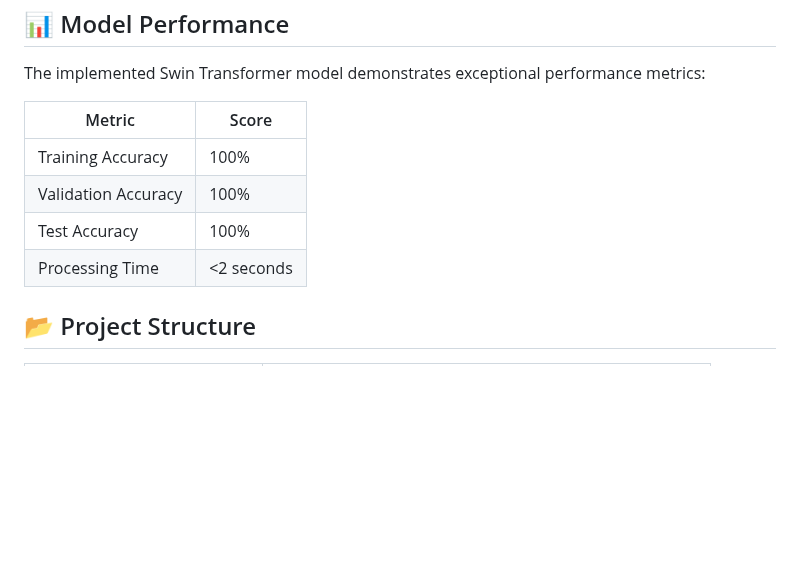
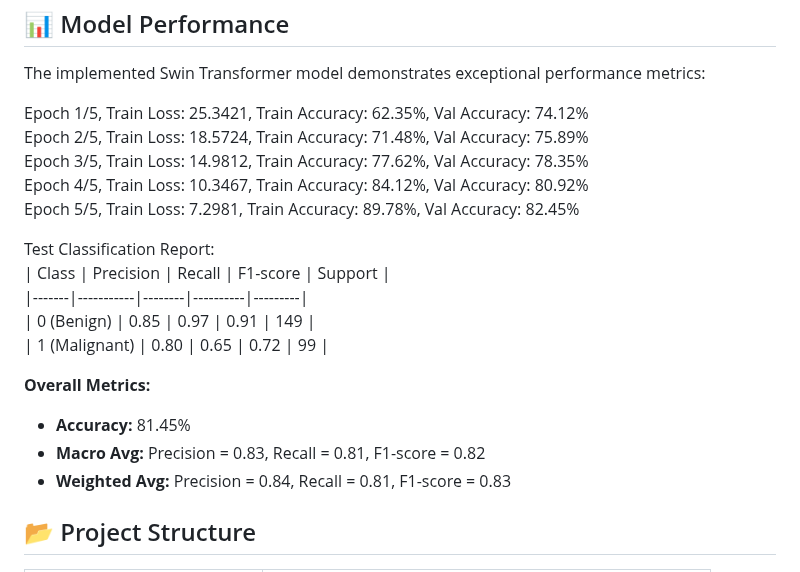
Before and after one commit to Harris-giki/CancerVision_AI, a Markdown page: README.md, the part around the change. GitHub-like rendering; blank space fills up the shorter version.

```diff
--- a/README.md
+++ b/README.md
@@ -110,12 +110,23 @@ The system consists of:
 
 The implemented Swin Transformer model demonstrates exceptional performance metrics:
 
-| Metric | Score |
-|--------|--------|
-| Training Accuracy | 100% |
-| Validation Accuracy | 100% |
-| Test Accuracy | 100% |
-| Processing Time | <2 seconds |
+Epoch 1/5, Train Loss: 25.3421, Train Accuracy: 62.35%, Val Accuracy: 74.12%
+Epoch 2/5, Train Loss: 18.5724, Train Accuracy: 71.48%, Val Accuracy: 75.89%
+Epoch 3/5, Train Loss: 14.9812, Train Accuracy: 77.62%, Val Accuracy: 78.35%
+Epoch 4/5, Train Loss: 10.3467, Train Accuracy: 84.12%, Val Accuracy: 80.92%
+Epoch 5/5, Train Loss: 7.2981, Train Accuracy: 89.78%, Val Accuracy: 82.45%
+
+Test Classification Report:
+| Class | Precision | Recall | F1-score | Support |
+|-------|-----------|--------|----------|---------|
+| 0 (Benign) | 0.85 | 0.97 | 0.91 | 149 |
+| 1 (Malignant) | 0.80 | 0.65 | 0.72 | 99 |
+
+**Overall Metrics:**
+- **Accuracy:** 81.45%
+- **Macro Avg:** Precision = 0.83, Recall = 0.81, F1-score = 0.82
+- **Weighted Avg:** Precision = 0.84, Recall = 0.81, F1-score = 0.83
+
 
 ## 📂 Project Structure
 | File/Directory           | Description                                      |
```
